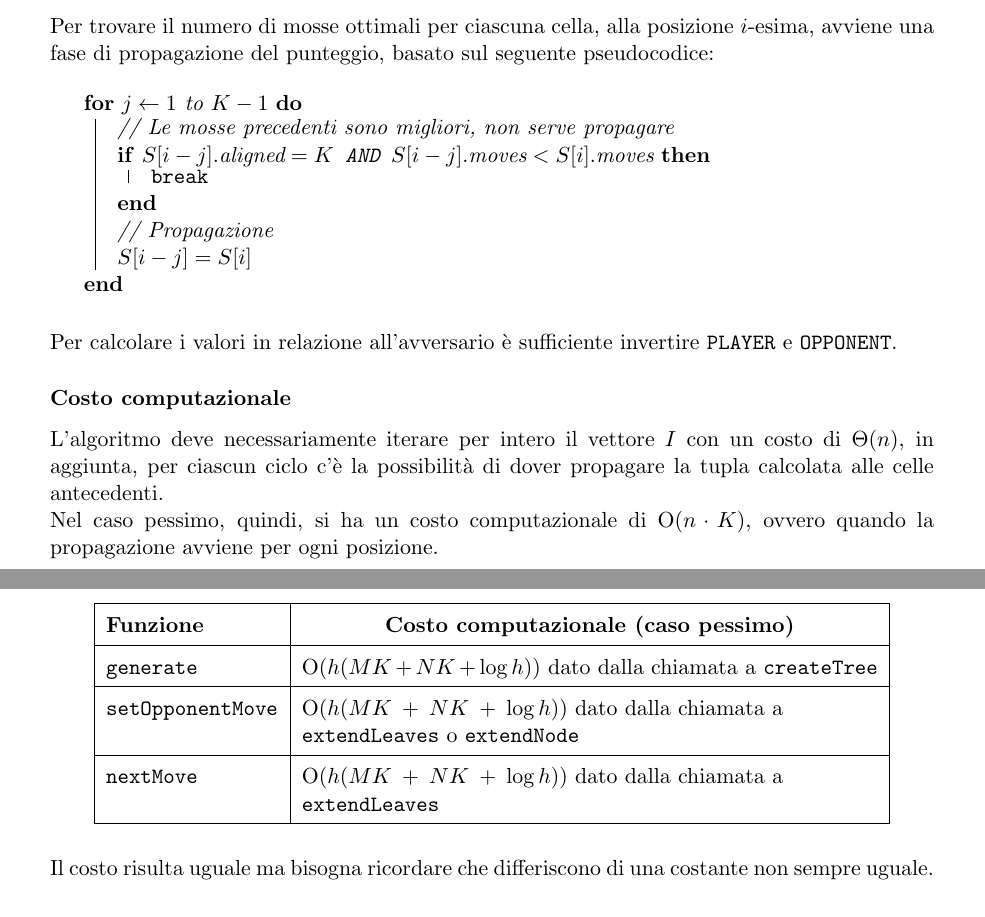
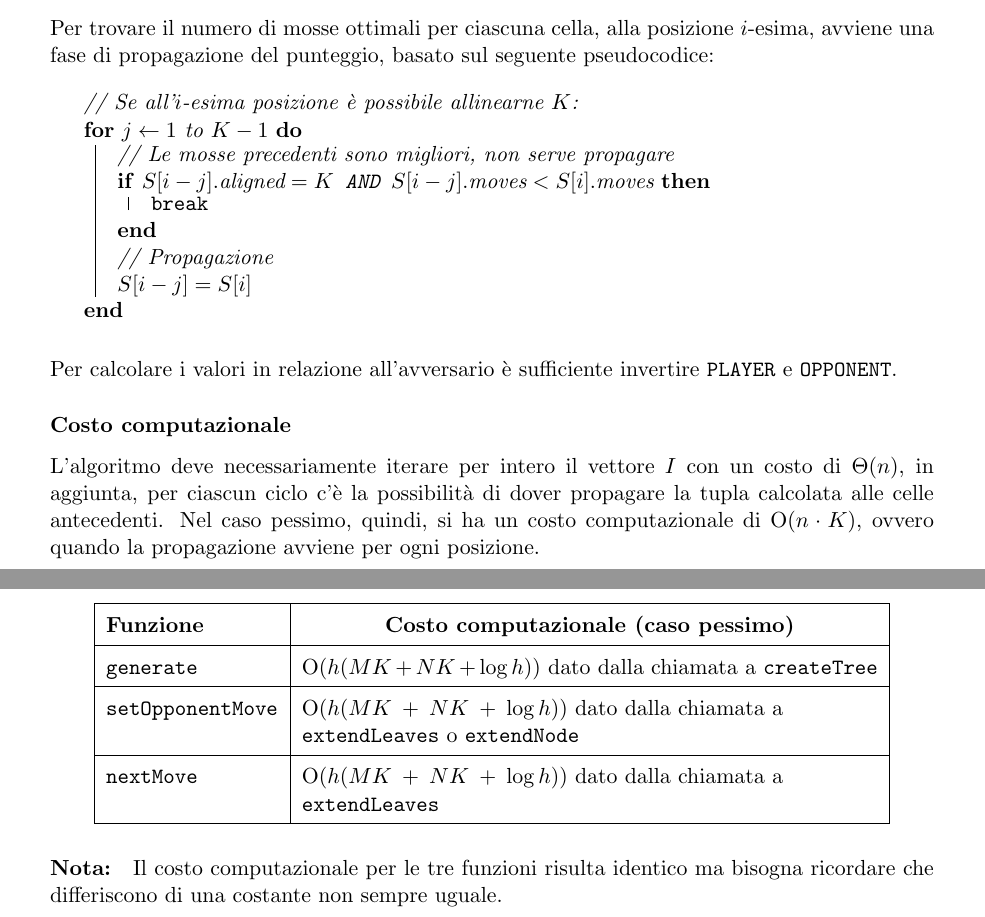
Before and after one commit to NotXia/MNKGame, a LaTeX document (src/RelazioneMNK.tex): two parts of pages 3 and 8 of 9, joined at a grey line, cut so that both start at the same text. Compiled offline with pdfLaTeX.

Commit message:
Relazione pre-consegna

```diff
--- a/src/RelazioneMNK.tex
+++ b/src/RelazioneMNK.tex
@@ -143,6 +140,7 @@ che rappresentano le informazioni sulla possibile mossa all'$i$-esima cella. \\L
 Per trovare il numero di mosse ottimali per ciascuna cella, alla posizione $i$-esima, avviene una fase di propagazione del punteggio, basato sul seguente pseudocodice:
 \begin{algorithm*}
 \SetAlgoLined
+ \textit{// Se all'$i$-esima posizione è possibile allinearne $K$:}\\
  \For{$j \gets 1$ to $K-1$}{
   \textit{// Le mosse precedenti sono migliori, non serve propagare\\}
   \If{$S[i-j].\text{aligned} = K \texttt{ AND } S[i-j].\text{moves} < S[i].\text{moves}$}{
@@ -154,8 +152,7 @@ Per trovare il numero di mosse ottimali per ciascuna cella, alla posizione $i$-e
 \end{algorithm*}\\
 Per calcolare i valori in relazione all'avversario è sufficiente invertire \texttt{PLAYER} e \texttt{OPPONENT}.
 \subsubsection*{Costo computazionale}
-L'algoritmo deve necessariamente iterare per intero il vettore $I$ con un costo di $\Theta(n)$, in aggiunta, per ciascun ciclo c'è la possibilità di dover propagare la tupla calcolata alle celle antecedenti.\\
-Nel caso pessimo, quindi, si ha un costo computazionale di O$(n \cdot K)$, ovvero quando la propagazione avviene per ogni posizione.
+L'algoritmo deve necessariamente iterare per intero il vettore $I$ con un costo di $\Theta(n)$, in aggiunta, per ciascun ciclo c'è la possibilità di dover propagare la tupla calcolata alle celle antecedenti. Nel caso pessimo, quindi, si ha un costo computazionale di O$(n \cdot K)$, ovvero quando la propagazione avviene per ogni posizione.
 \subsection*{Generazione tuple}
 \subsubsection*{Descrizione}
 La classe \texttt{BoardStatus} implementa le funzioni \texttt{generateMovesToWinAt} e \texttt{generateGlobalMovesToWin} che utilizzano il metodo \texttt{getScoresArray} per generare le tuple rispetto ad una riga, colonna o diagonale.\\
@@ -323,7 +320,7 @@ Le operazioni previste dalla classe \texttt{GameTree} sull'albero di gioco sono
 \texttt{nextMove} & O$(h(MK+NK+\log h))$ dato dalla chiamata a \texttt{extendLeaves} \\ \hline
 \end{tabular}
 \end{table}
-Il costo risulta uguale ma bisogna ricordare che differiscono di una costante non sempre uguale.
+\paragraph*{Nota: }Il costo computazionale per le tre funzioni risulta identico ma bisogna ricordare che differiscono di una costante non sempre uguale.
 \newpage
 \subsubsection*{Costo computazione di \texttt{AlphaBeta Pruning}}
 Il costo computazionale di \texttt{AlphaBeta Pruning} è, nel caso pessimo, O$(m^d)$ dove $m$ è il numero medio di figli per nodo e $d$ è la profondità di ricerca. Poiché nell'algoritmo sia la profondità di ricerca che il numero medio di figli è mantenuta costante, si ha che il costo dell'esecuzione di \texttt{AlphaBeta Pruning} risulta costante su tutte le chiamate.\\
```
Also changed, not shown: src/RelazioneMNK.pdf, src/RelazioneMNK.tex (3 more changed lines).
